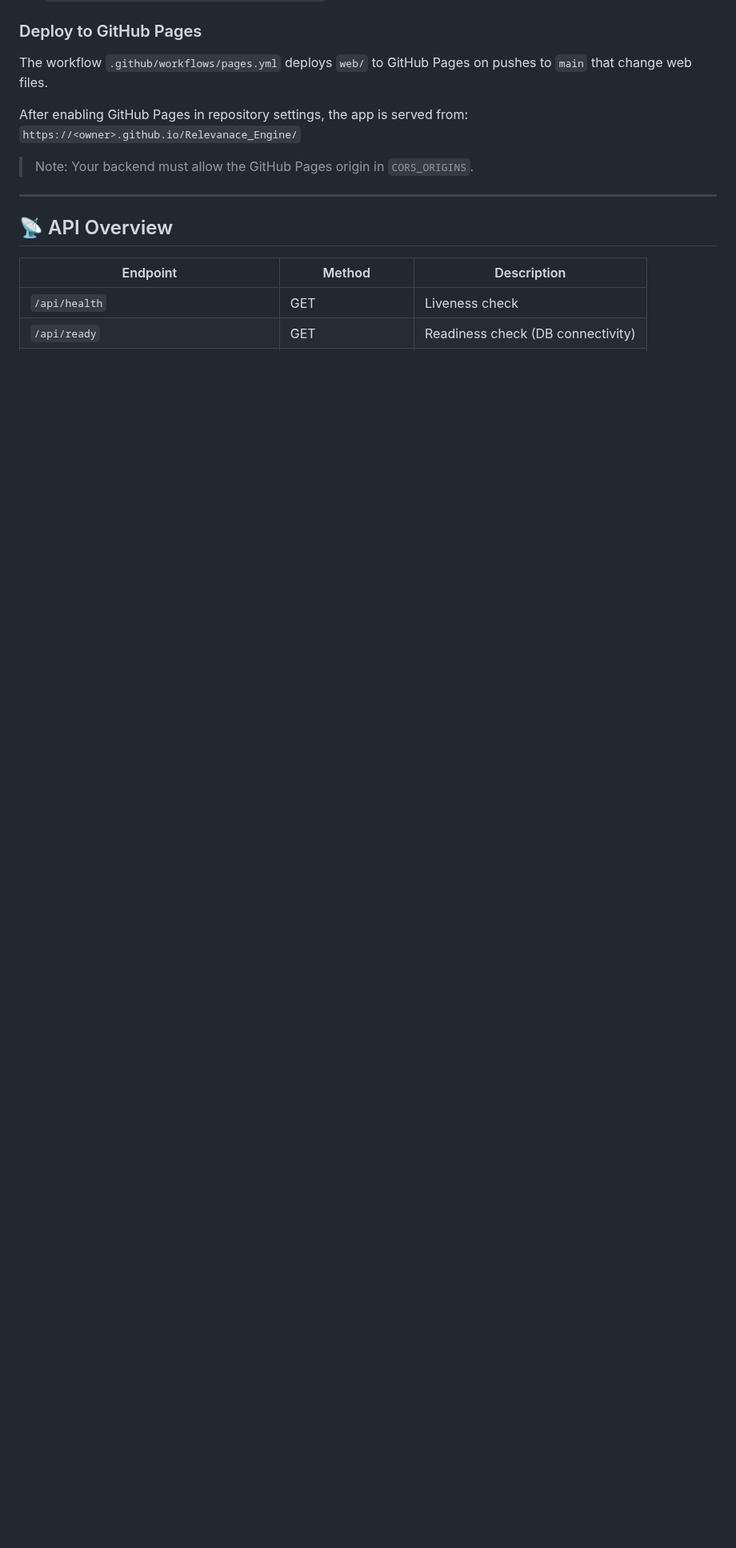
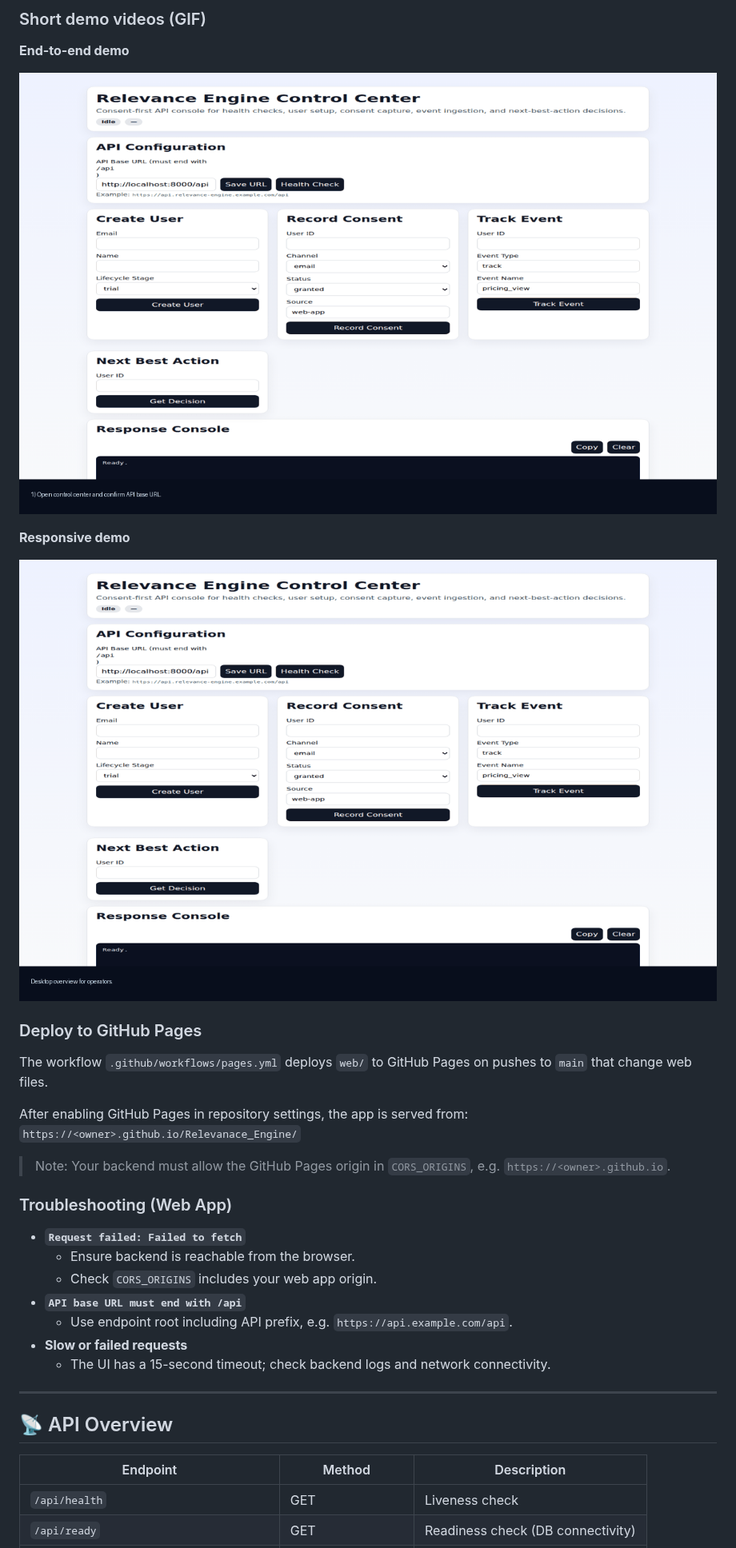
Before and after one commit to DARREN-2000/Consentinel, a Markdown page: README.md, the part around one of its changes. Shown at 80% size. Drawn GitHub-style; pictures changed too: docs/assets/demos/webapp-end-to-end-demo.gif (added), docs/assets/demos/webapp-responsive-demo.gif (added); blank space fills up the shorter version.

```diff
--- a/README.md
+++ b/README.md
@@ -174,3 +207,13 @@ Set **API Base URL** in the UI to your backend endpoint (include `/api`), for ex
+### Short demo videos (GIF)
+
+**End-to-end demo**
+
+![End-to-end demo](docs/assets/demos/webapp-end-to-end-demo.gif)
+
+**Responsive demo**
+
+![Responsive demo](docs/assets/demos/webapp-responsive-demo.gif)
+
 ### Deploy to GitHub Pages
 
 The workflow `.github/workflows/pages.yml` deploys `web/` to GitHub Pages on pushes to `main` that change web files.
@@ -178,7 +221,17 @@ The workflow `.github/workflows/pages.yml` deploys `web/` to GitHub Pages on pus
 After enabling GitHub Pages in repository settings, the app is served from:
 `https://<owner>.github.io/Relevanace_Engine/`
 
-> Note: Your backend must allow the GitHub Pages origin in `CORS_ORIGINS`.
+> Note: Your backend must allow the GitHub Pages origin in `CORS_ORIGINS`, e.g. `https://<owner>.github.io`.
+
+### Troubleshooting (Web App)
+
+- **`Request failed: Failed to fetch`**
+  - Ensure backend is reachable from the browser.
+  - Check `CORS_ORIGINS` includes your web app origin.
+- **`API base URL must end with /api`**
+  - Use endpoint root including API prefix, e.g. `https://api.example.com/api`.
+- **Slow or failed requests**
+  - The UI has a 15-second timeout; check backend logs and network connectivity.
 
 ---
 
```
Also changed, not shown: other parts of README.md (+39 -6 lines), docs/DEPLOYMENT.md (+12 -0 lines), docs/assets/screenshots/webapp-flow-result.png (added), docs/assets/screenshots/webapp-mobile.png (added), docs/assets/screenshots/webapp-overview.png (added), 5 other files.
